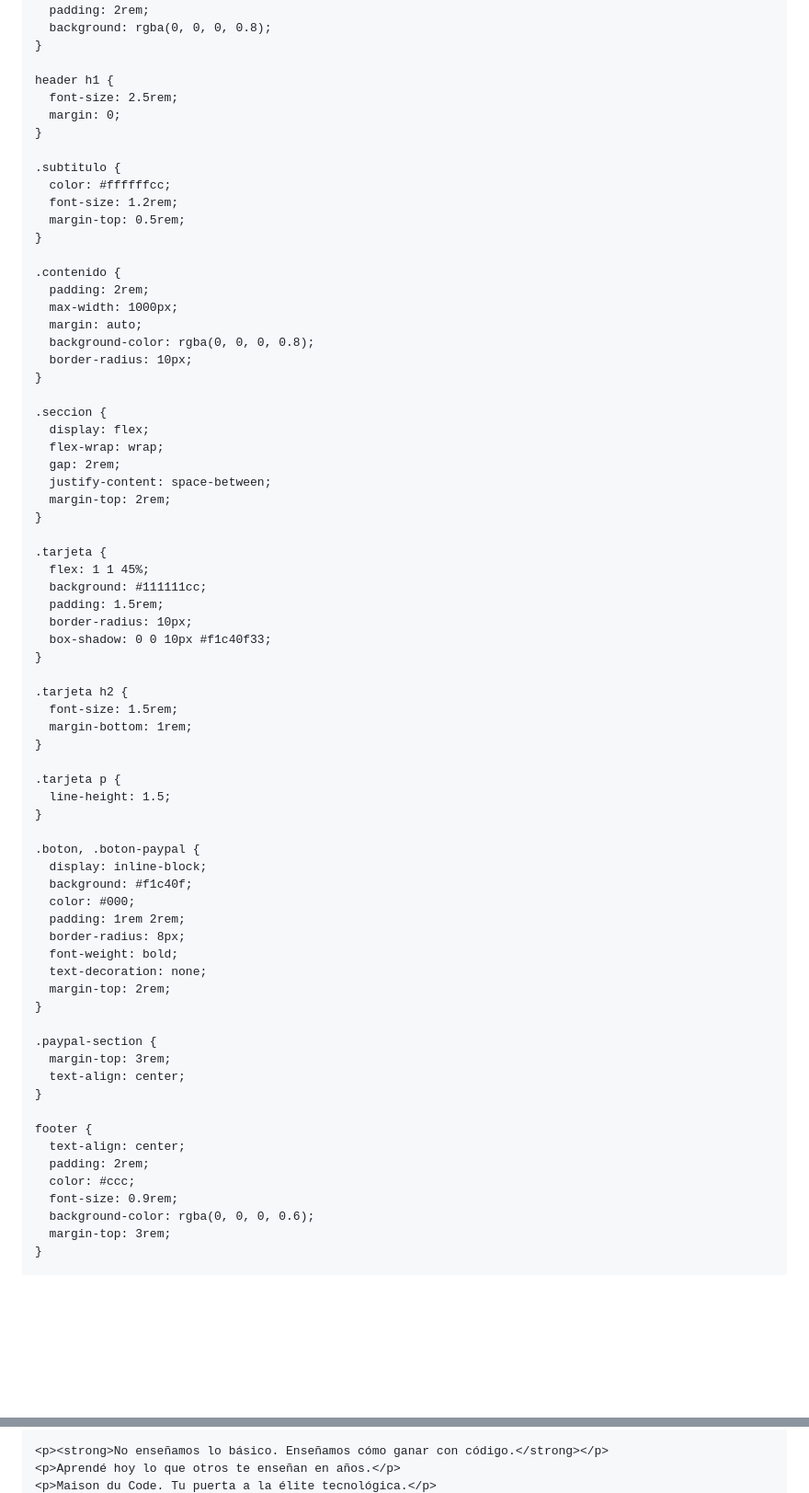
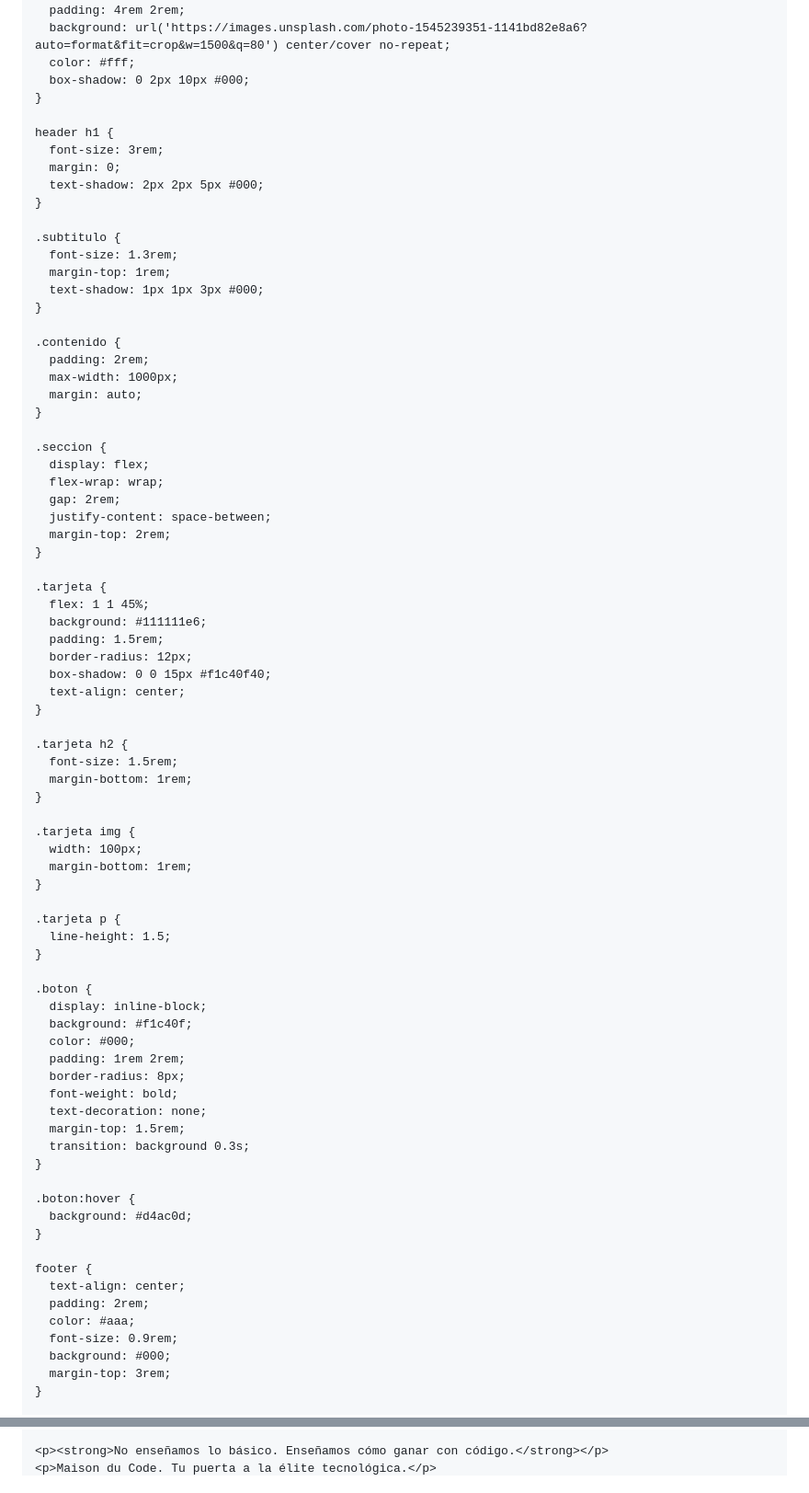
Before and after one commit to maisoncode04/maisonducode, a Markdown page: README.md, 2 parts joined by grey strips. Shown at 92% size. Rendered like a GitHub page; blank space fills up the shorter version.

```diff
--- a/README.md
+++ b/README.md
@@ -8,34 +8,34 @@
     body {
       margin: 0;
       font-family: 'Georgia', serif;
-      background: url('https://images.unsplash.com/photo-1605902711622-cfb43c44367e?auto=format&fit=crop&w=1600&q=80') no-repeat center center fixed;
-      background-size: cover;
+      background: url('https://www.transparenttextures.com/patterns/asfalt-dark.png');
       color: #f1c40f;
     }
 
     header {
       text-align: center;
-      padding: 2rem;
-      background: rgba(0, 0, 0, 0.8);
+      padding: 4rem 2rem;
+      background: url('https://images.unsplash.com/photo-1545239351-1141bd82e8a6?auto=format&fit=crop&w=1500&q=80') center/cover no-repeat;
+      color: #fff;
+      box-shadow: 0 2px 10px #000;
     }
 
     header h1 {
-      font-size: 2.5rem;
+      font-size: 3rem;
       margin: 0;
+      text-shadow: 2px 2px 5px #000;
     }
 
     .subtitulo {
-      color: #ffffffcc;
-      font-size: 1.2rem;
-      margin-top: 0.5rem;
+      font-size: 1.3rem;
+      margin-top: 1rem;
+      text-shadow: 1px 1px 3px #000;
     }
 
     .contenido {
       padding: 2rem;
       max-width: 1000px;
       margin: auto;
-      background-color: rgba(0, 0, 0, 0.8);
-      border-radius: 10px;
     }
 
     .seccion {
@@ -48,10 +48,11 @@
 
     .tarjeta {
       flex: 1 1 45%;
-      background: #111111cc;
+      background: #111111e6;
       padding: 1.5rem;
-      border-radius: 10px;
-      box-shadow: 0 0 10px #f1c40f33;
+      border-radius: 12px;
+      box-shadow: 0 0 15px #f1c40f40;
+      text-align: center;
     }
 
     .tarjeta h2 {
@@ -59,11 +60,16 @@
       margin-bottom: 1rem;
     }
 
+    .tarjeta img {
+      width: 100px;
+      margin-bottom: 1rem;
+    }
+
     .tarjeta p {
       line-height: 1.5;
     }
 
-    .boton, .boton-paypal {
+    .boton {
       display: inline-block;
       background: #f1c40f;
       color: #000;
@@ -71,20 +77,20 @@
       border-radius: 8px;
       font-weight: bold;
       text-decoration: none;
-      margin-top: 2rem;
+      margin-top: 1.5rem;
+      transition: background 0.3s;
     }
 
-    .paypal-section {
-      margin-top: 3rem;
-      text-align: center;
+    .boton:hover {
+      background: #d4ac0d;
     }
 
     footer {
       text-align: center;
       padding: 2rem;
-      color: #ccc;
+      color: #aaa;
       font-size: 0.9rem;
-      background-color: rgba(0, 0, 0, 0.6);
+      background: #000;
       margin-top: 3rem;
     }
 
@@ -137,5 +139,4 @@
     </div>
 
     <p><strong>No enseñamos lo básico. Enseñamos cómo ganar con código.</strong></p>
-    <p>Aprendé hoy lo que otros te enseñan en años.</p>
     <p>Maison du Code. Tu puerta a la élite tecnológica.</p>
```
Also changed, not shown: other parts of README.md (+8 -22 lines).
